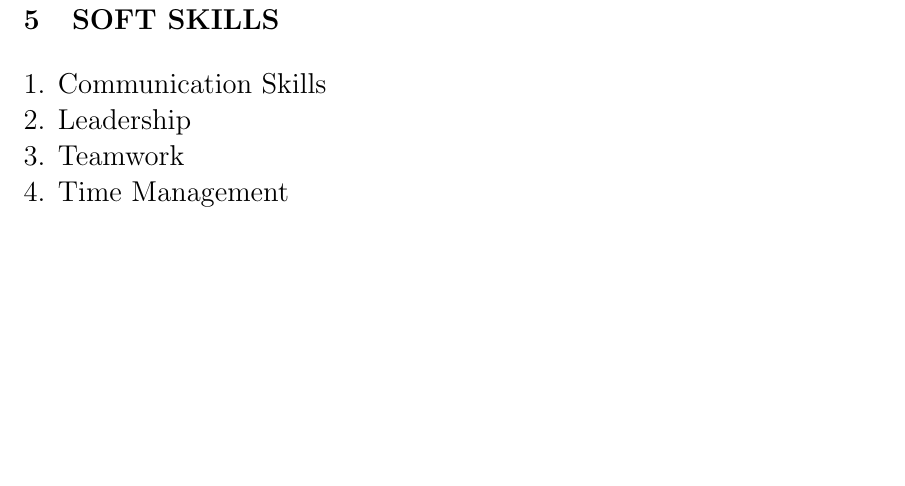
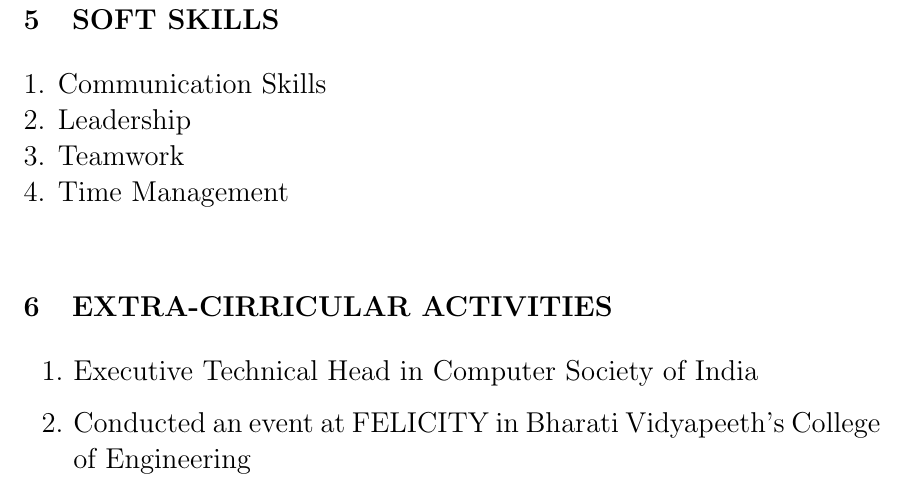
Before and after one commit to manananand11/manan_resume, a LaTeX CV (resume.tex): part of page 2 of 2, cut so that both start at the same text, the shorter picture padded with empty space. Compiled offline with pdfLaTeX.

Commit message:
Extra Cirricular Activities

```diff
--- a/resume.tex
+++ b/resume.tex
@@ -69,4 +69,10 @@ Did an Internship at Cache Infotech in 2015.
 2. Leadership\\
 3. Teamwork\\
 4. Time Management\\
+
+\section{EXTRA-CIRRICULAR ACTIVITIES}
+\begin{enumerate}
+\item Executive Technical Head in Computer Society of India
+\item Conducted an event at FELICITY in Bharati Vidyapeeth's College of Engineering
+\end{enumerate}
 \end{document}
```
Also changed, not shown: resume.pdf, 1 other file.
